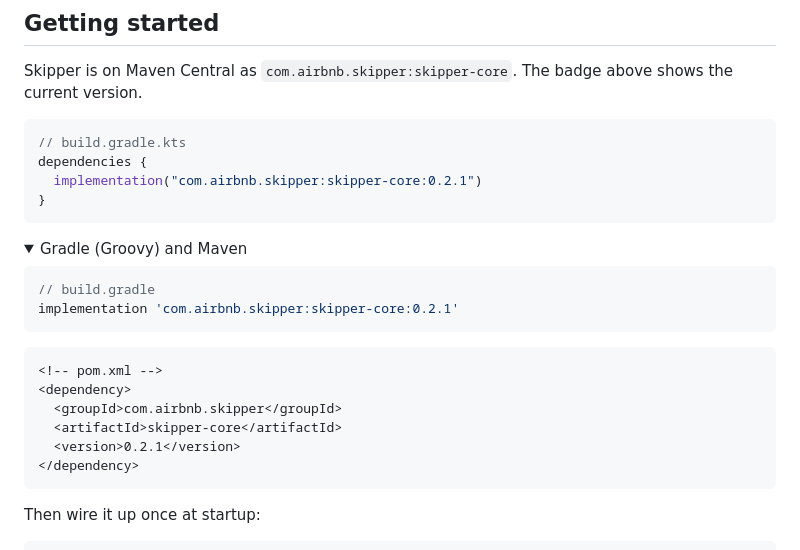
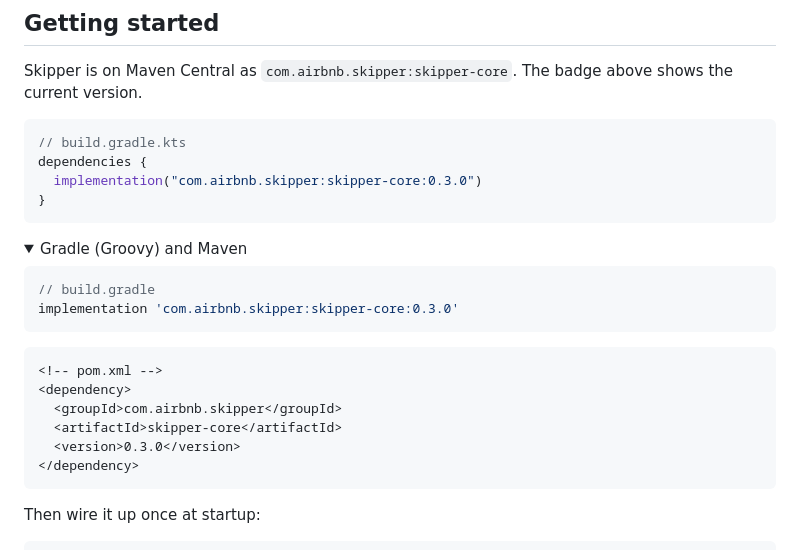
Before and after one commit to airbnb/skipper, a Markdown page: README.md, the part around the change. GitHub-like rendering; folded sections open.

Commit message:
docs: dependency snippets say 0.3.0, the version this PR lands as
Co-Authored-By: Claude Fable 5.1 <noreply@anthropic.com>

````diff
--- a/README.md
+++ b/README.md
@@ -110,7 +110,7 @@ current version.
 ```kotlin
 // build.gradle.kts
 dependencies {
-  implementation("com.airbnb.skipper:skipper-core:0.2.1")
+  implementation("com.airbnb.skipper:skipper-core:0.3.0")
 }
 ```
 
@@ -119,7 +119,7 @@ dependencies {
 
 ```groovy
 // build.gradle
-implementation 'com.airbnb.skipper:skipper-core:0.2.1'
+implementation 'com.airbnb.skipper:skipper-core:0.3.0'
 ```
 
 ```xml
@@ -127,7 +127,7 @@ implementation 'com.airbnb.skipper:skipper-core:0.2.1'
 <dependency>
   <groupId>com.airbnb.skipper</groupId>
   <artifactId>skipper-core</artifactId>
-  <version>0.2.1</version>
+  <version>0.3.0</version>
 </dependency>
 ```
 
````
Also changed, not shown: 1 other file.
